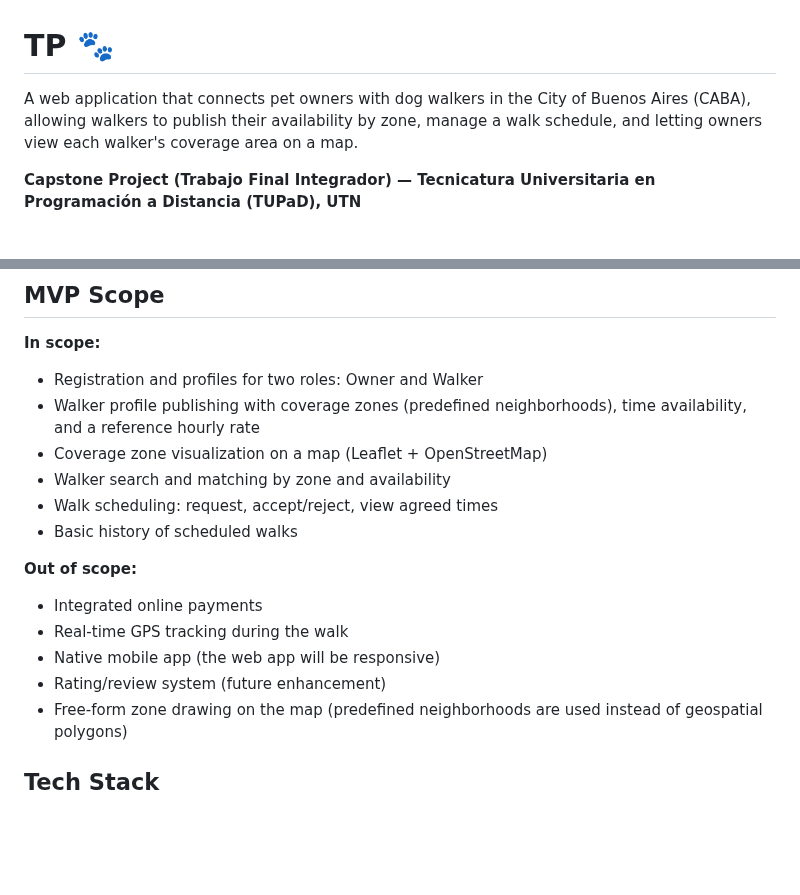
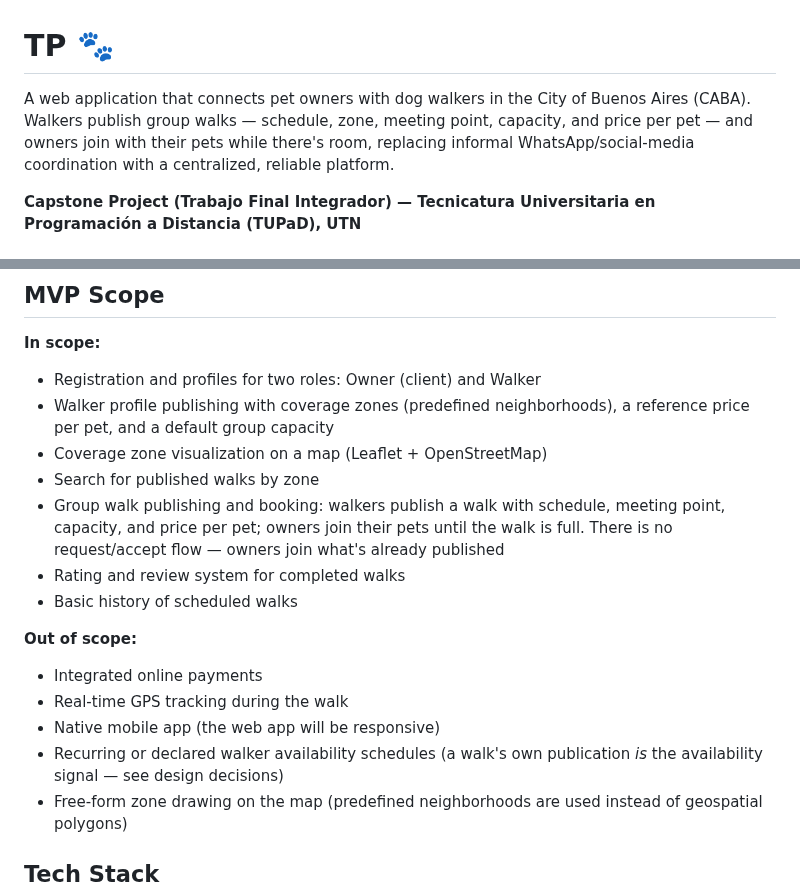
Before and after one commit to loveragabriel/trabajo-practico-integrador, a Markdown page: README.md, 2 parts joined by grey strips. GitHub-like rendering; blank space fills up the shorter version.

```diff
--- a/README.md
+++ b/README.md
@@ -1,6 +1,6 @@
 # TP 🐾
 
-A web application that connects pet owners with dog walkers in the City of Buenos Aires (CABA), allowing walkers to publish their availability by zone, manage a walk schedule, and letting owners view each walker's coverage area on a map.
+A web application that connects pet owners with dog walkers in the City of Buenos Aires (CABA). Walkers publish group walks — schedule, zone, meeting point, capacity, and price per pet — and owners join with their pets while there's room, replacing informal WhatsApp/social-media coordination with a centralized, reliable platform.
 
 **Capstone Project (Trabajo Final Integrador) — Tecnicatura Universitaria en Programación a Distancia (TUPaD), UTN**
 
@@ -31,18 +31,19 @@ This project is looking for replacing that informal coordination with a centrali
 ## MVP Scope
 
 **In scope:**
-- Registration and profiles for two roles: Owner and Walker
-- Walker profile publishing with coverage zones (predefined neighborhoods), time availability, and a reference hourly rate
+- Registration and profiles for two roles: Owner (client) and Walker
+- Walker profile publishing with coverage zones (predefined neighborhoods), a reference price per pet, and a default group capacity
 - Coverage zone visualization on a map (Leaflet + OpenStreetMap)
-- Walker search and matching by zone and availability
-- Walk scheduling: request, accept/reject, view agreed times
+- Search for published walks by zone
+- Group walk publishing and booking: walkers publish a walk with schedule, meeting point, capacity, and price per pet; owners join their pets until the walk is full. There is no request/accept flow — owners join what's already published
+- Rating and review system for completed walks
 - Basic history of scheduled walks
 
 **Out of scope:**
 - Integrated online payments
 - Real-time GPS tracking during the walk
 - Native mobile app (the web app will be responsive)
-- Rating/review system (future enhancement)
+- Recurring or declared walker availability schedules (a walk's own publication *is* the availability signal — see design decisions)
 - Free-form zone drawing on the map (predefined neighborhoods are used instead of geospatial polygons)
 
 ## Tech Stack
```
Also changed, not shown: other parts of README.md (+15 -7 lines), docs/er-diagram.png.
